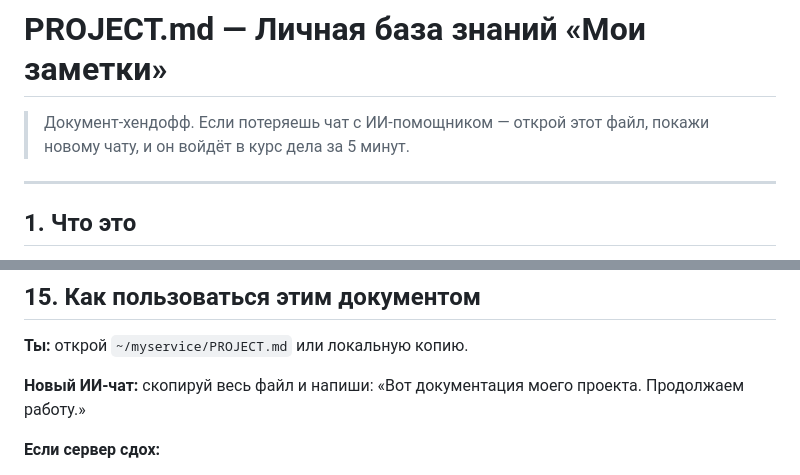
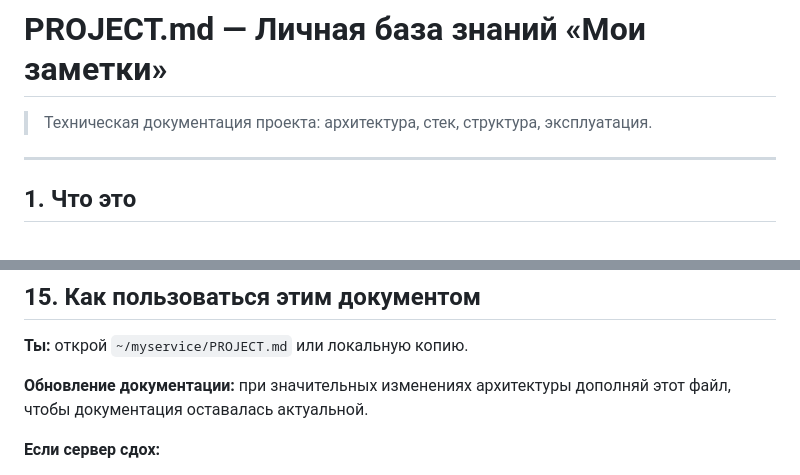
Before and after one commit to MezencevPavel/memex, a Markdown page: PROJECT.md, 2 parts joined by grey strips. Rendered like a GitHub page.

Commit message:
Remove AI references from PROJECT.md

```diff
--- a/PROJECT.md
+++ b/PROJECT.md
@@ -1,6 +1,6 @@
 # PROJECT.md — Личная база знаний «Мои заметки»
 
-> Документ-хендофф. Если потеряешь чат с ИИ-помощником — открой этот файл, покажи новому чату, и он войдёт в курс дела за 5 минут.
+> Техническая документация проекта: архитектура, стек, структура, эксплуатация.
 
 ---
 
@@ -430,7 +430,7 @@ scp root@84.54.47.135:/root/backups/notes-backup-XXXX.tar.gz C:\Users\Ты\Deskt
 
 **Ты:** открой `~/myservice/PROJECT.md` или локальную копию.
 
-**Новый ИИ-чат:** скопируй весь файл и напиши: «Вот документация моего проекта. Продолжаем работу.»
+**Обновление документации:** при значительных изменениях архитектуры дополняй этот файл, чтобы документация оставалась актуальной.
 
 **Если сервер сдох:**
 1. Локальная копия `PROJECT.md`.
```
